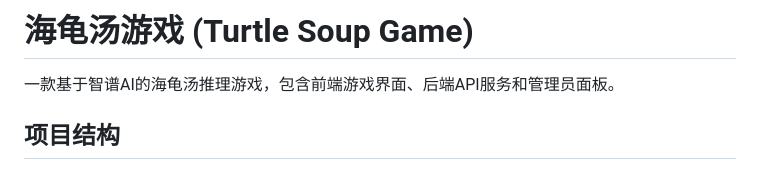
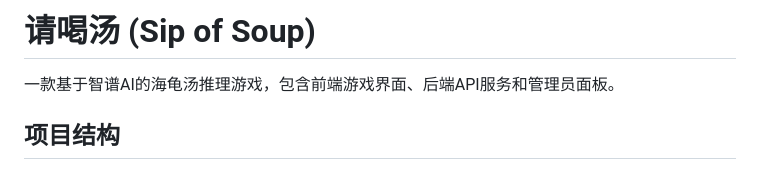
Before and after one commit to BTFinBreeze/Sip_of_Soup, a Markdown page: README.md, the part around the change. Drawn GitHub-style.

```diff
--- a/README.md
+++ b/README.md
@@ -1,4 +1,4 @@
-# 海龟汤游戏 (Turtle Soup Game)
+# 请喝汤 (Sip of Soup)
 
 一款基于智谱AI的海龟汤推理游戏，包含前端游戏界面、后端API服务和管理员面板。
 
```
